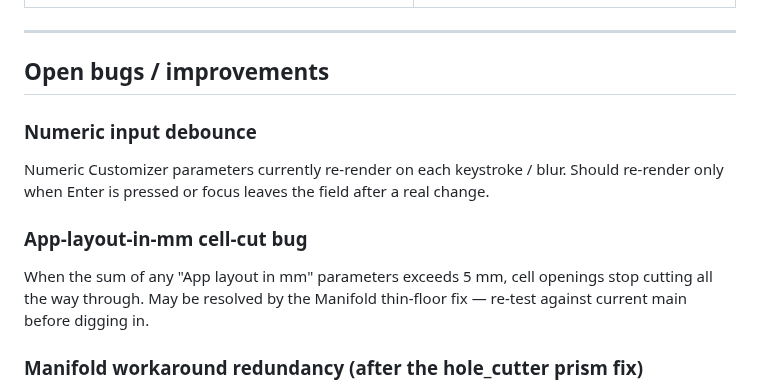
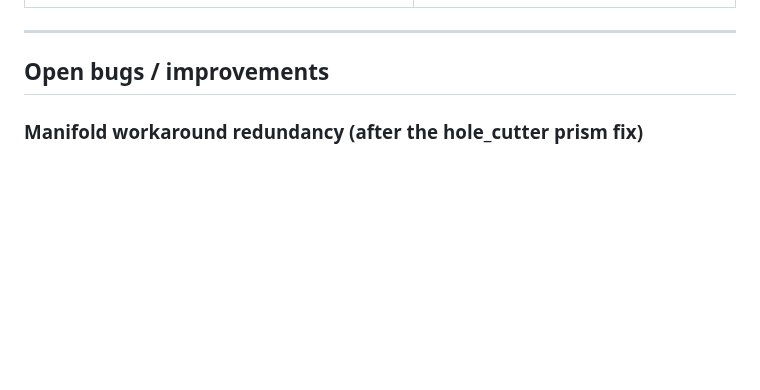
Before and after one commit to Volksswitch/keyguard-designer-web, a Markdown page: CLAUDE.md, the part around the change. Drawn GitHub-style; blank space fills up the shorter version.

Commit message:
CLAUDE.md: remove two stale bug entries (already fixed)
Numeric input debounce was already implemented (app.html lines 3453–3481).
App-layout-in-mm cell-cut bug was confirmed resolved by the hole_cutter
prism fix (b0fee89). Both entries were verified closed 2026-05-29.

Co-Authored-By: Claude Sonnet 4.6 <noreply@anthropic.com>

```diff
--- a/CLAUDE.md
+++ b/CLAUDE.md
@@ -53,15 +53,6 @@ the upstream .scad repo. This removes the vendoring problem entirely.
 ---
 
 ## Open bugs / improvements
-
-### Numeric input debounce
-Numeric Customizer parameters currently re-render on each keystroke / blur. Should re-render
-only when Enter is pressed or focus leaves the field after a real change.
-
-### App-layout-in-mm cell-cut bug
-When the sum of any "App layout in mm" parameters exceeds 5 mm, cell openings stop cutting all
-the way through. May be resolved by the Manifold thin-floor fix — re-test against current main
-before digging in.
 
 ### Manifold workaround redundancy (after the hole_cutter prism fix)
 The cell-floor "membrane" root cause turned out to be Manifold snapping the cell cutter's
```
